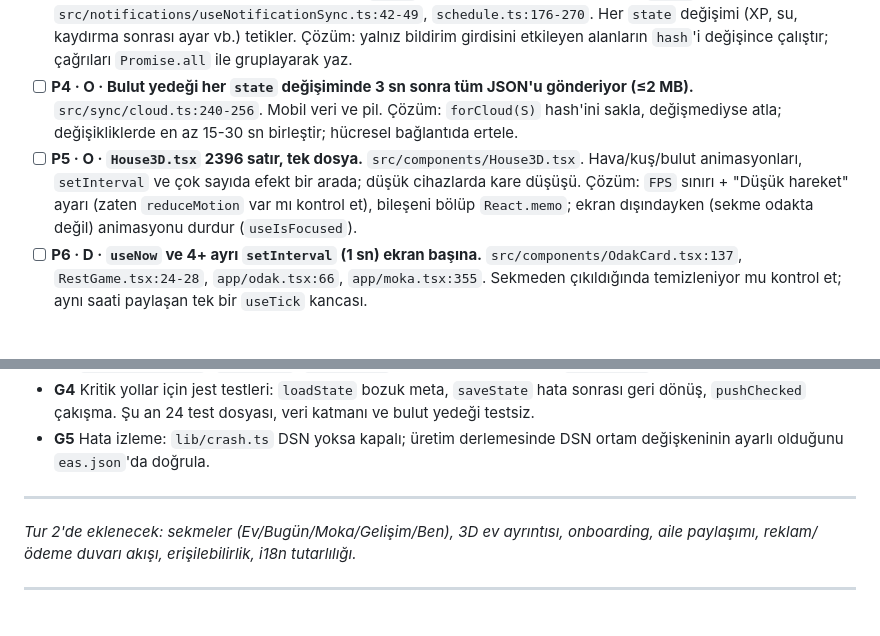
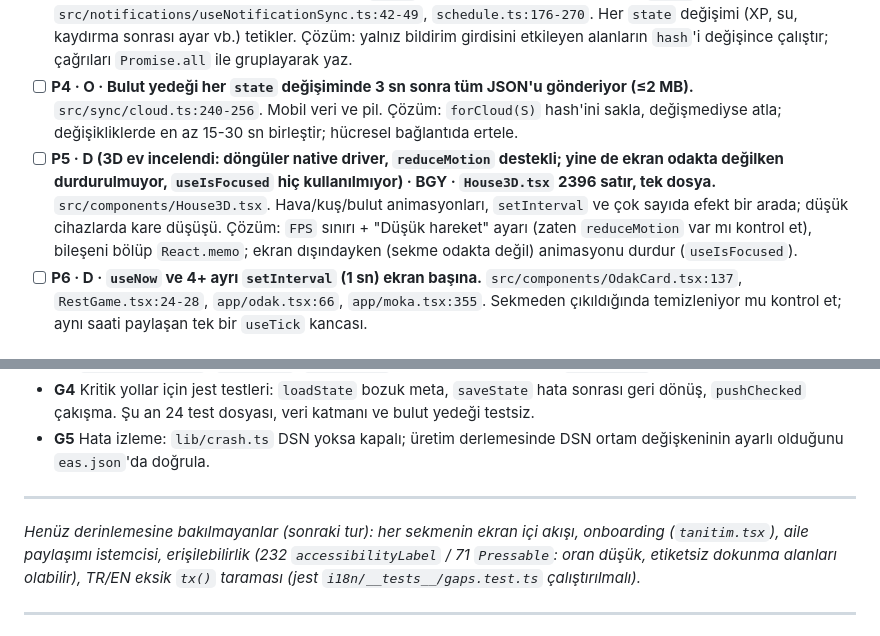
Before and after one commit to melimali/Homezy, a Markdown page: docs/denetim-notlari.md, 2 parts joined by grey strips. Drawn GitHub-style.

Commit message:
Denetim: 3D ev notu, kapsam güncellemesi
Co-Authored-By: Claude Sonnet 5.5 <noreply@anthropic.com>
Claude-Session: https://claude.ai/code/session_01SaDd7dNYbsYz7b6Ffr68Hy

```diff
--- a/docs/denetim-notlari.md
+++ b/docs/denetim-notlari.md
@@ -104,7 +104,7 @@ Genel: RLS/RPC tarafı (revoke/grant, `search_path=''`, `security definer`, JWT
 - [ ] **P2 · O · Kayıt her değişiklikte tüm tabloları DELETE + yeniden INSERT ediyor (tablo imzası değişince).** `src/data/db.ts:162-205`. İmza için her kayıtta `JSON.stringify([order, rooms, mod, tasks, care, cells])` hesaplanıyor: iş tamamlama bile tüm tabloyu yazar (görev satırı `last` değişimi imzayı değiştirir). Çözüm: satır bazlı diff (`INSERT OR REPLACE` yalnız değişen satır) ya da en az imza için `hash`.
 - [ ] **P3 · O · Bildirim yeniden zamanlama ardışık `await` native çağrılarla (≈40+) ve her `state` değişiminde.** `src/notifications/useNotificationSync.ts:42-49`, `schedule.ts:176-270`. Her `state` değişimi (XP, su, kaydırma sonrası ayar vb.) tetikler. Çözüm: yalnız bildirim girdisini etkileyen alanların `hash`'i değişince çalıştır; çağrıları `Promise.all` ile gruplayarak yaz.
 - [ ] **P4 · O · Bulut yedeği her `state` değişiminde 3 sn sonra tüm JSON'u gönderiyor (≤2 MB).** `src/sync/cloud.ts:240-256`. Mobil veri ve pil. Çözüm: `forCloud(S)` hash'ini sakla, değişmediyse atla; değişikliklerde en az 15-30 sn birleştir; hücresel bağlantıda ertele.
-- [ ] **P5 · O · `House3D.tsx` 2396 satır, tek dosya.** `src/components/House3D.tsx`. Hava/kuş/bulut animasyonları, `setInterval` ve çok sayıda efekt bir arada; düşük cihazlarda kare düşüşü. Çözüm: `FPS` sınırı + "Düşük hareket" ayarı (zaten `reduceMotion` var mı kontrol et), bileşeni bölüp `React.memo`; ekran dışındayken (sekme odakta değil) animasyonu durdur (`useIsFocused`).
+- [ ] **P5 · D (3D ev incelendi: döngüler native driver, `reduceMotion` destekli; yine de ekran odakta değilken durdurulmuyor, `useIsFocused` hiç kullanılmıyor) · BGY · `House3D.tsx` 2396 satır, tek dosya.** `src/components/House3D.tsx`. Hava/kuş/bulut animasyonları, `setInterval` ve çok sayıda efekt bir arada; düşük cihazlarda kare düşüşü. Çözüm: `FPS` sınırı + "Düşük hareket" ayarı (zaten `reduceMotion` var mı kontrol et), bileşeni bölüp `React.memo`; ekran dışındayken (sekme odakta değil) animasyonu durdur (`useIsFocused`).
 - [ ] **P6 · D · `useNow` ve 4+ ayrı `setInterval` (1 sn) ekran başına.** `src/components/OdakCard.tsx:137`, `RestGame.tsx:24-28`, `app/odak.tsx:66`, `app/moka.tsx:355`. Sekmeden çıkıldığında temizleniyor mu kontrol et; aynı saati paylaşan tek bir `useTick` kancası.
 
 ## 4. UX
@@ -129,7 +129,7 @@ Genel: RLS/RPC tarafı (revoke/grant, `search_path=''`, `security definer`, JWT
 
 ---
 
-_Tur 2'de eklenecek: sekmeler (Ev/Bugün/Moka/Gelişim/Ben), 3D ev ayrıntısı, onboarding, aile paylaşımı, reklam/ödeme duvarı akışı, erişilebilirlik, i18n tutarlılığı._
+_Henüz derinlemesine bakılmayanlar (sonraki tur): her sekmenin ekran içi akışı, onboarding (`tanitim.tsx`), aile paylaşımı istemcisi, erişilebilirlik (232 `accessibilityLabel` / 71 `Pressable`: oran düşük, etiketsiz dokunma alanları olabilir), TR/EN eksik `tx()` taraması (jest `i18n/__tests__/gaps.test.ts` çalıştırılmalı)._
 
 ---
 
```
